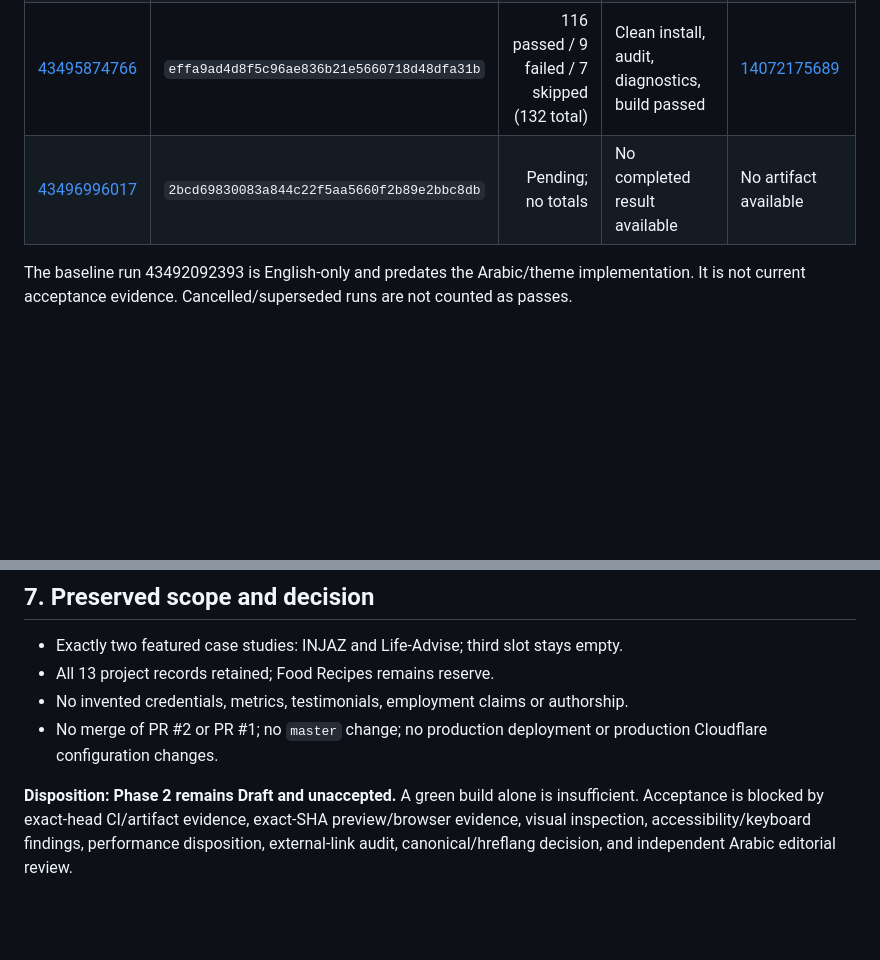
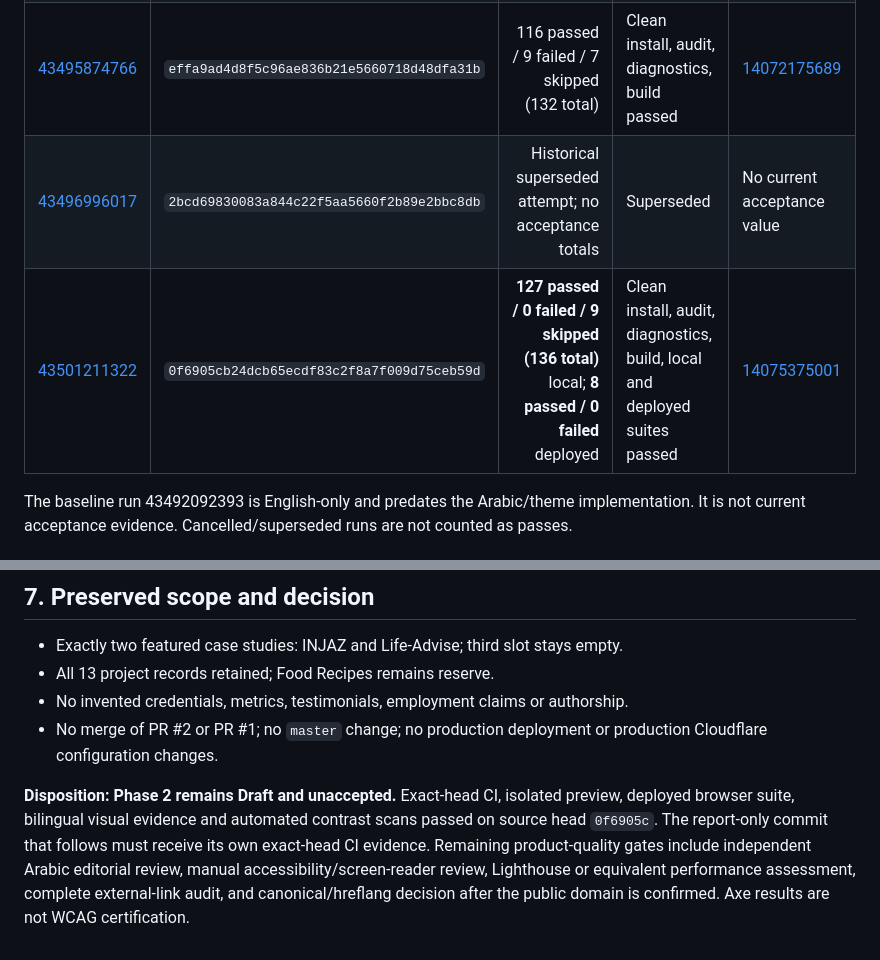
Before and after one commit to osama865/portfolio-react, a Markdown page: astro/docs/PHASE-2-QUALITY-REPORT.md, 2 parts joined by grey strips. Drawn GitHub-style; blank space fills up the shorter version.

```diff
--- a/astro/docs/PHASE-2-QUALITY-REPORT.md
+++ b/astro/docs/PHASE-2-QUALITY-REPORT.md
@@ -14,7 +14,8 @@
 | [43492092393](https://github.com/osama865/portfolio-react/actions/runs/43492092393) | `9413757fcde394ad3c1db99b7ff019733aa9f85a` | 105 passed / 0 failed / 7 skipped (112 total) | Passed | [14070196272](https://github.com/osama865/portfolio-react/actions/runs/43492092393/artifacts/14070196272) |
 | [43494823880](https://github.com/osama865/portfolio-react/actions/runs/43494823880) | `d38845b2e94add2fc9b64ac7d0f35dff36630163` | 110 passed / 13 failed / 7 skipped (130 total) | Clean install, audit, diagnostics, build passed | [14071462406](https://github.com/osama865/portfolio-react/actions/runs/43494823880/artifacts/14071462406) |
 | [43495874766](https://github.com/osama865/portfolio-react/actions/runs/43495874766) | `effa9ad4d8f5c96ae836b21e5660718d48dfa31b` | 116 passed / 9 failed / 7 skipped (132 total) | Clean install, audit, diagnostics, build passed | [14072175689](https://github.com/osama865/portfolio-react/actions/runs/43495874766/artifacts/14072175689) |
-| [43496996017](https://github.com/osama865/portfolio-react/actions/runs/43496996017) | `2bcd69830083a844c22f5aa5660f2b89e2bbc8db` | Pending; no totals | No completed result available | No artifact available |
+| [43496996017](https://github.com/osama865/portfolio-react/actions/runs/43496996017) | `2bcd69830083a844c22f5aa5660f2b89e2bbc8db` | Historical superseded attempt; no acceptance totals | Superseded | No current acceptance value |
+| [43501211322](https://github.com/osama865/portfolio-react/actions/runs/43501211322) | `0f6905cb24dcb65ecdf83c2f8a7f009d75ceb59d` | **127 passed / 0 failed / 9 skipped (136 total)** local; **8 passed / 0 failed** deployed | Clean install, audit, diagnostics, build, local and deployed suites passed | [14075375001](https://github.com/osama865/portfolio-react/actions/runs/43501211322/artifacts/14075375001) |
 
 The baseline run 43492092393 is English-only and predates the Arabic/theme implementation. It is not current acceptance evidence. Cancelled/superseded runs are not counted as passes.
 
@@ -104,4 +105,4 @@ Arabic copy is implemented across all requested portfolio-owned routes, but no i
 - No invented credentials, metrics, testimonials, employment claims or authorship.
 - No merge of PR #2 or PR #1; no `master` change; no production deployment or production Cloudflare configuration changes.
 
-**Disposition: Phase 2 remains Draft and unaccepted.** A green build alone is insufficient. Acceptance is blocked by exact-head CI/artifact evidence, exact-SHA preview/browser evidence, visual inspection, accessibility/keyboard findings, performance disposition, external-link audit, canonical/hreflang decision, and independent Arabic editorial review.
+**Disposition: Phase 2 remains Draft and unaccepted.** Exact-head CI, isolated preview, deployed browser suite, bilingual visual evidence and automated contrast scans passed on source head `0f6905c`. The report-only commit that follows must receive its own exact-head CI evidence. Remaining product-quality gates include independent Arabic editorial review, manual accessibility/screen-reader review, Lighthouse or equivalent performance assessment, complete external-link audit, and canonical/hreflang decision after the public domain is confirmed. Axe results are not WCAG certification.
```
Also changed, not shown: other parts of astro/docs/PHASE-2-QUALITY-REPORT.md (+9 -9 lines), astro/docs/PHASE-2-IMPLEMENTATION-REPORT.md (+10 -10 lines).
